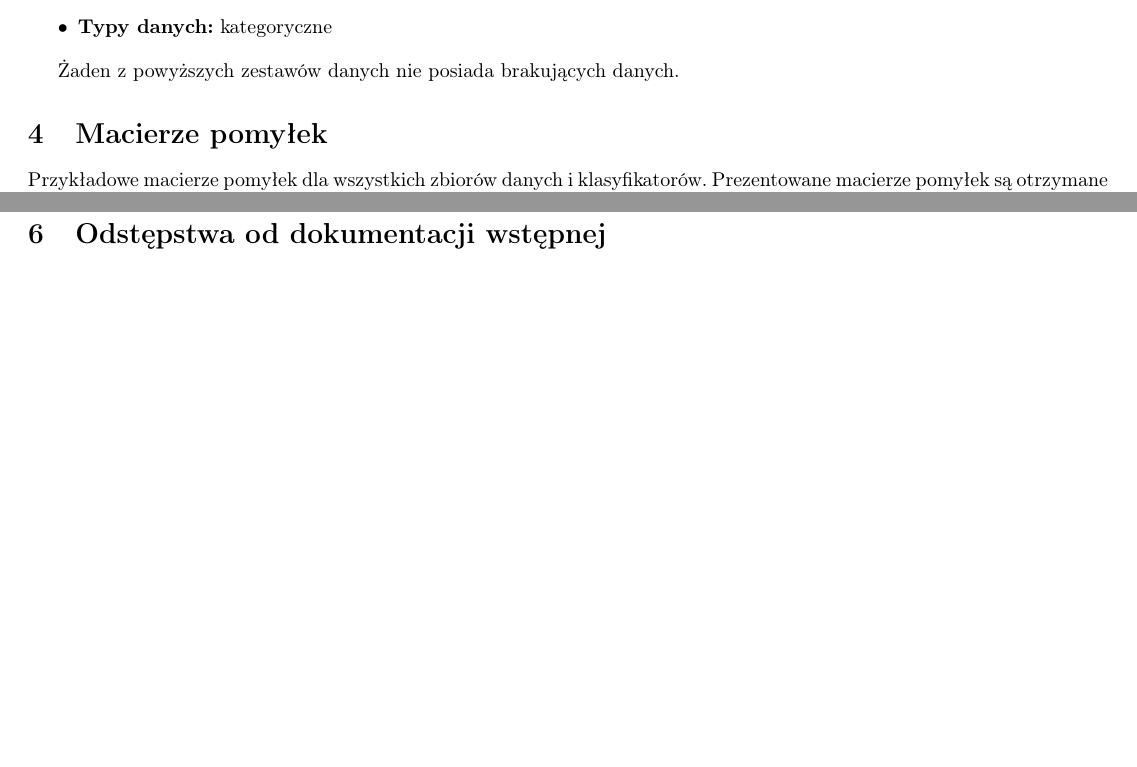
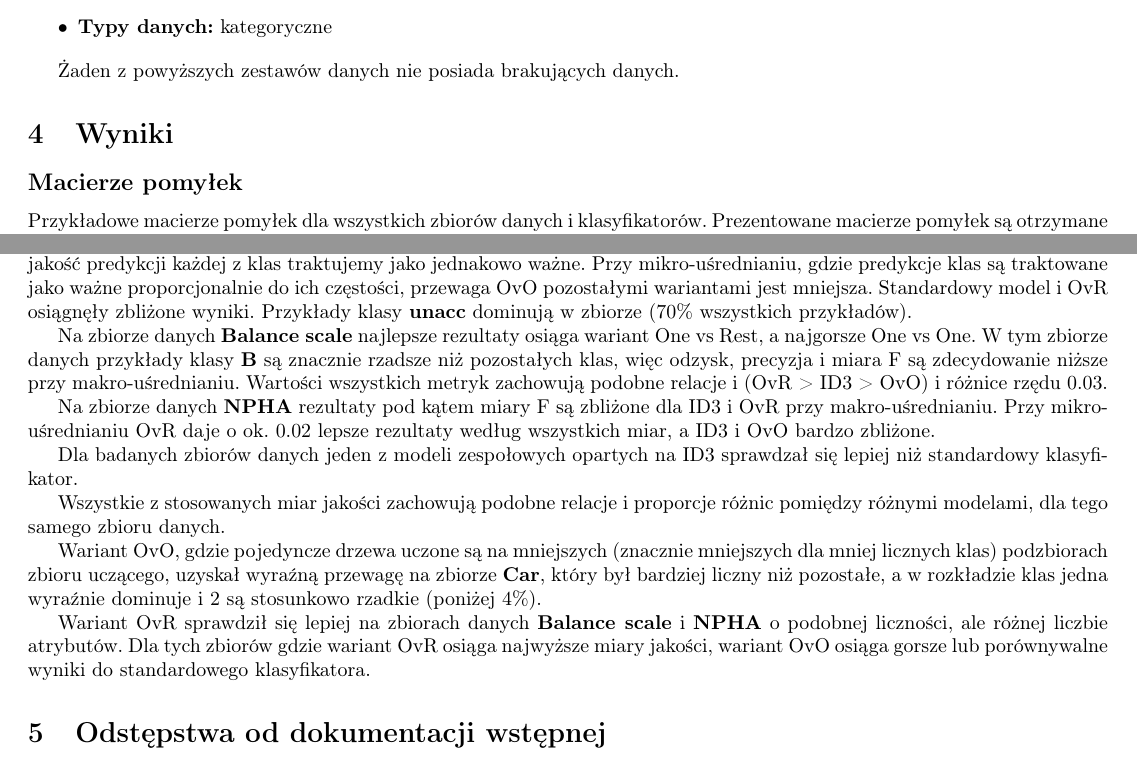
Before and after one commit to mGarbowski/uma-projekt, a LaTeX document (docs/report.tex): two parts of pages 3 and 4 of 4 before the commit and two parts of pages 3 and 5 of 5 after it, joined at a grey line, cut so that both start at the same text, the shorter picture padded with empty space. Compiled offline with pdfLaTeX.

Commit message:
conclusions

```diff
--- a/docs/report.tex
+++ b/docs/report.tex
@@ -168,7 +168,9 @@ Celem zbioru jest przewidywanie liczby odwiedzanych lekarzy przez Amerykanów po
 
 Żaden z powyższych zestawów danych nie posiada brakujących danych.
 
-\section{Macierze pomyłek}
+\section{Wyniki}
+
+\subsection*{Macierze pomyłek}
 Przykładowe macierze pomyłek dla wszystkich zbiorów danych i klasyfikatorów.
 Prezentowane macierze pomyłek są otrzymane z jednokrotnego wykonania predykcji przy podejściu z oddzielnym zbiorem uczącym i testowym (podzielone w proporcji $0.6$).
 
@@ -275,3 +281,22 @@ k-krotnej walidacji krzyżowej z $k=5$.
+Na zbiorze danych \textbf{Car} wyraźne najlepiej sprawdza się podejście One vs One. Miara F przy makro-uśrednianiu jest większa aż o ok. $0.09$ względem pozostałych wariantów. Bardziej widoczna jest przewaga podejścia OvO przy makro-uśrednianiu, gdzie jakość predykcji każdej z klas traktujemy jako jednakowo ważne. Przy mikro-uśrednianiu, gdzie predykcje klas są traktowane jako ważne proporcjonalnie do ich częstości, przewaga OvO pozostałymi wariantami jest mniejsza.
+Standardowy model i OvR osiągnęły zbliżone wyniki.
+Przykłady klasy \textbf{unacc} dominują w zbiorze ($70\%$ wszystkich przykładów).
+
+Na zbiorze danych \textbf{Balance scale} najlepsze rezultaty osiąga wariant One vs Rest, a najgorsze One vs One. W tym zbiorze danych przykłady klasy \textbf{B} są znacznie rzadsze niż pozostałych klas, więc odzysk, precyzja i miara F są zdecydowanie niższe przy makro-uśrednianiu.
+Wartości wszystkich metryk zachowują podobne relacje i (OvR > ID3 > OvO) i różnice rzędu $0.03$.
+
+Na zbiorze danych \textbf{NPHA} rezultaty pod kątem miary F są zbliżone dla ID3 i OvR przy makro-uśrednianiu.
+Przy mikro-uśrednianiu OvR daje o ok. $0.02$ lepsze rezultaty według wszystkich miar, a ID3 i OvO bardzo zbliżone.
+
+Dla badanych zbiorów danych jeden z modeli zespołowych opartych na ID3 sprawdzał się lepiej niż standardowy klasyfikator.
+
+Wszystkie z stosowanych miar jakości zachowują podobne relacje i proporcje różnic pomiędzy różnymi modelami, dla tego samego zbioru danych.
+
+Wariant OvO, gdzie pojedyncze drzewa uczone są na mniejszych (znacznie mniejszych dla mniej licznych klas) podzbiorach zbioru uczącego, uzyskał wyraźną przewagę na zbiorze \textbf{Car}, który był bardziej liczny niż pozostałe, a w rozkładzie klas jedna wyraźnie dominuje i 2 są stosunkowo rzadkie (poniżej $4\%$).
+
+Wariant OvR sprawdził się lepiej na zbiorach danych \textbf{Balance scale} i \textbf{NPHA} o podobnej liczności, ale różnej liczbie atrybutów.
+Dla tych zbiorów gdzie wariant OvR osiąga najwyższe miary jakości, wariant OvO osiąga gorsze lub porównywalne wyniki do standardowego klasyfikatora.
+
 \section{Odstępstwa od dokumentacji wstępnej}
 
 Uzupełnienie: przy obliczaniu miar jakości klasyfikacji stosujemy k-krotną walidację krzyżową z $k=5$ (średnie i odchylenia standardowe).
```
Also changed, not shown: docs/report.tex (10 more changed lines).
